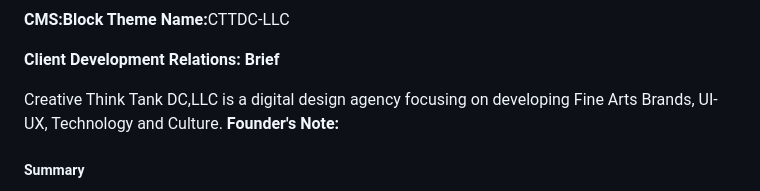
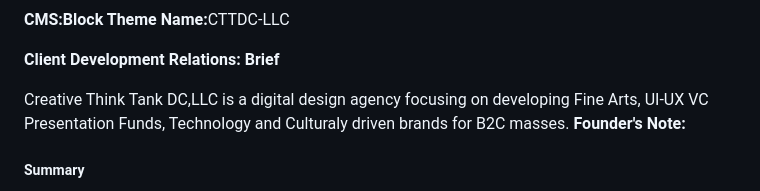
Before and after one commit to CTTDC/cttdc.github.io, a Markdown page: Block_Theme_README.md, the part around the change. GitHub-like rendering.

```diff
--- a/Block_Theme_README.md
+++ b/Block_Theme_README.md
@@ -10,7 +10,7 @@
        <strong>CMS:Block Theme Name:</strong>CTTDC-LLC</br>
 
 <strong>Client Development Relations: Brief</strong></br>
-<p>Creative Think Tank DC,LLC is a digital design agency focusing on developing Fine Arts Brands, UI-UX, Technology and Culture.
+<p>Creative Think Tank DC,LLC is a digital design agency focusing on developing Fine Arts, UI-UX VC Presentation Funds, Technology and Culturaly driven brands for B2C masses.
 </br><strong>Founder's Note:</strong>
 </p>
 <h5>Summary</h5>
```
